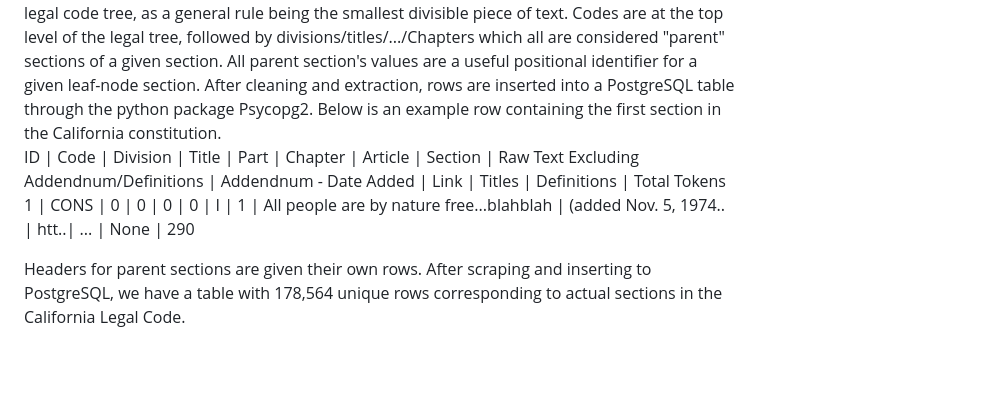
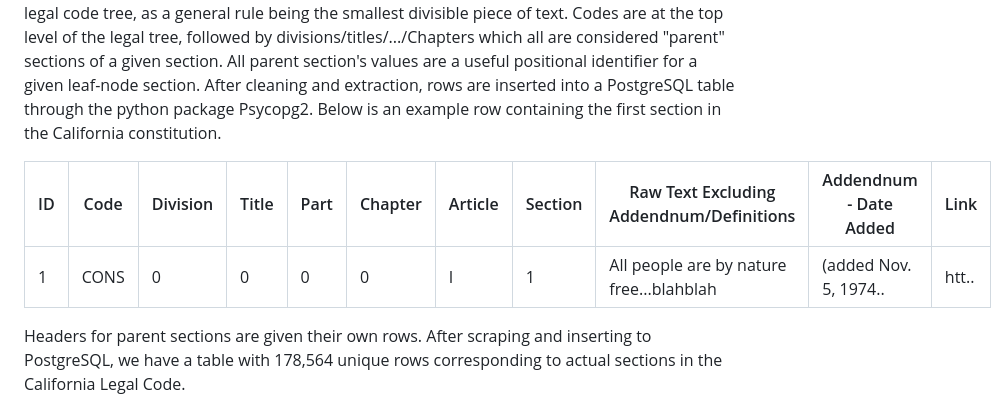
Before and after one commit to spartypkp/legalAI, a Markdown page: README.md, the part around the change. Rendered like a GitHub page; blank space fills up the shorter version.

```diff
--- a/README.md
+++ b/README.md
@@ -24,8 +24,10 @@ LegalAI is simply intended as a tool to provide legal information, nothing more.
 
 ## 2. Project Status
    Legal AI is still in early development. So far, the entirety of the California Legal Code has been scraped from the official .gov website documentation (https://leginfo.legislature.ca.gov/faces/codes.xhtml). Using python, the data is read in, cleaned, and features are extracted from the raw text. Definitions, addendums, and section titles are extracted from the text and stored in their own columns. Each row in the database corresponds to a distinct section of the California Legal Code. Sections can be considered "leaf nodes" of the legal code tree, as a general rule being the smallest divisible piece of text. Codes are at the top level of the legal tree, followed by divisions/titles/.../Chapters which all are considered "parent" sections of a given section. All parent section's values are a useful positional identifier for a given leaf-node section. After cleaning and extraction, rows are inserted into a PostgreSQL table through the python package Psycopg2. Below is an example row containing the first section in the California constitution. <br>
-   ID | Code | Division | Title | Part | Chapter | Article | Section | Raw Text Excluding Addendnum/Definitions | Addendnum - Date Added | Link | Titles | Definitions | Total Tokens
-   1  | CONS | 0        | 0	  | 0    | 0       |	I       |	1	   | All people are by nature free...blahblah |	(added Nov. 5, 1974..  | htt..| ...    | None        | 290
+
+| ID | Code | Division | Title | Part | Chapter | Article | Section | Raw Text Excluding Addendnum/Definitions | Addendnum - Date Added | Link |
+| ---| ---- | -------- | ----- | ---- | ------- | ------- | ------- | ---------------------------------------- | ---------------------- | ---- |
+|1  | CONS | 0        | 0	  | 0    | 0       |	I       |	1	   | All people are by nature free...blahblah |	(added Nov. 5, 1974..  | htt..|
 
 Headers for parent sections are given their own rows. After scraping and inserting to PostgreSQL, we have a table with 178,564 unique rows corresponding to actual sections in the California Legal Code.
 
```
